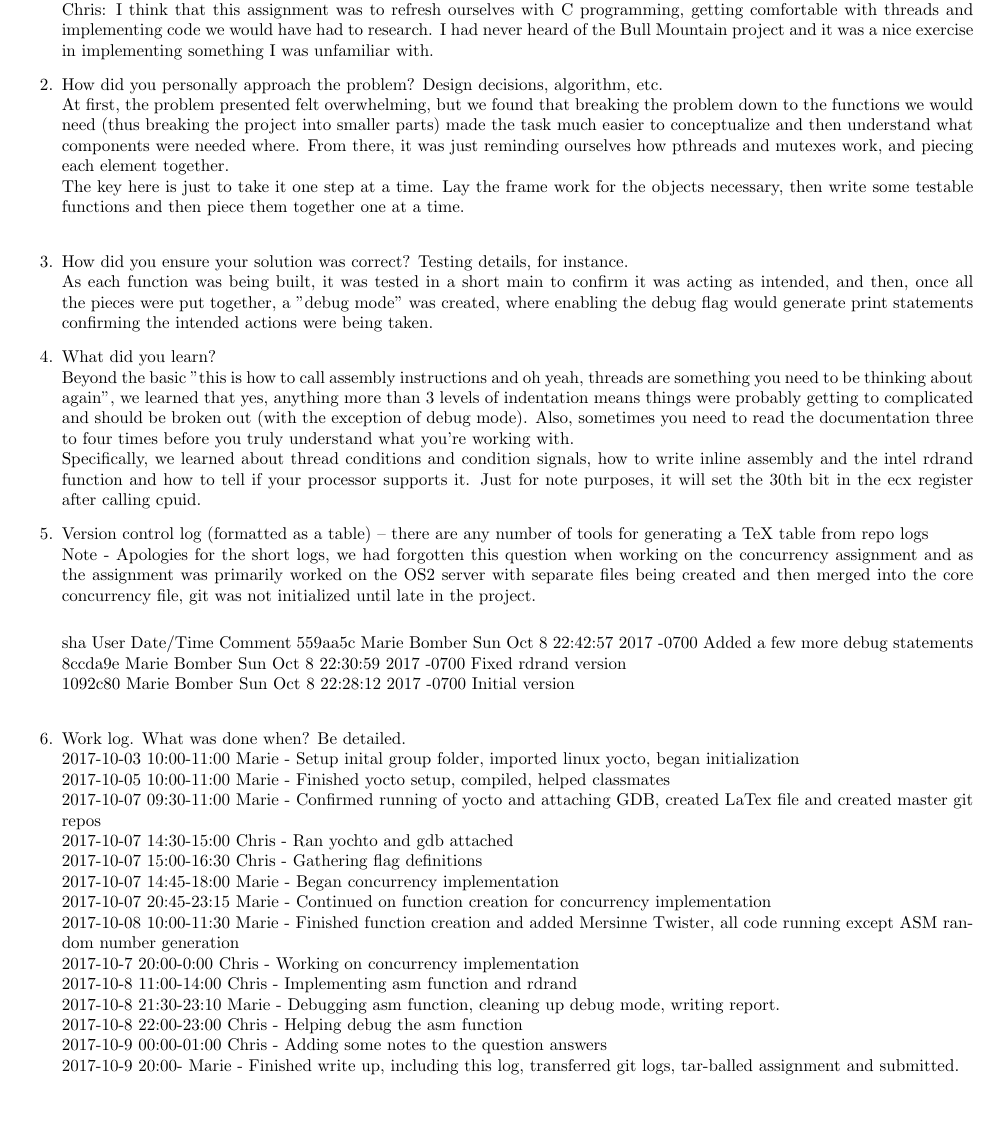
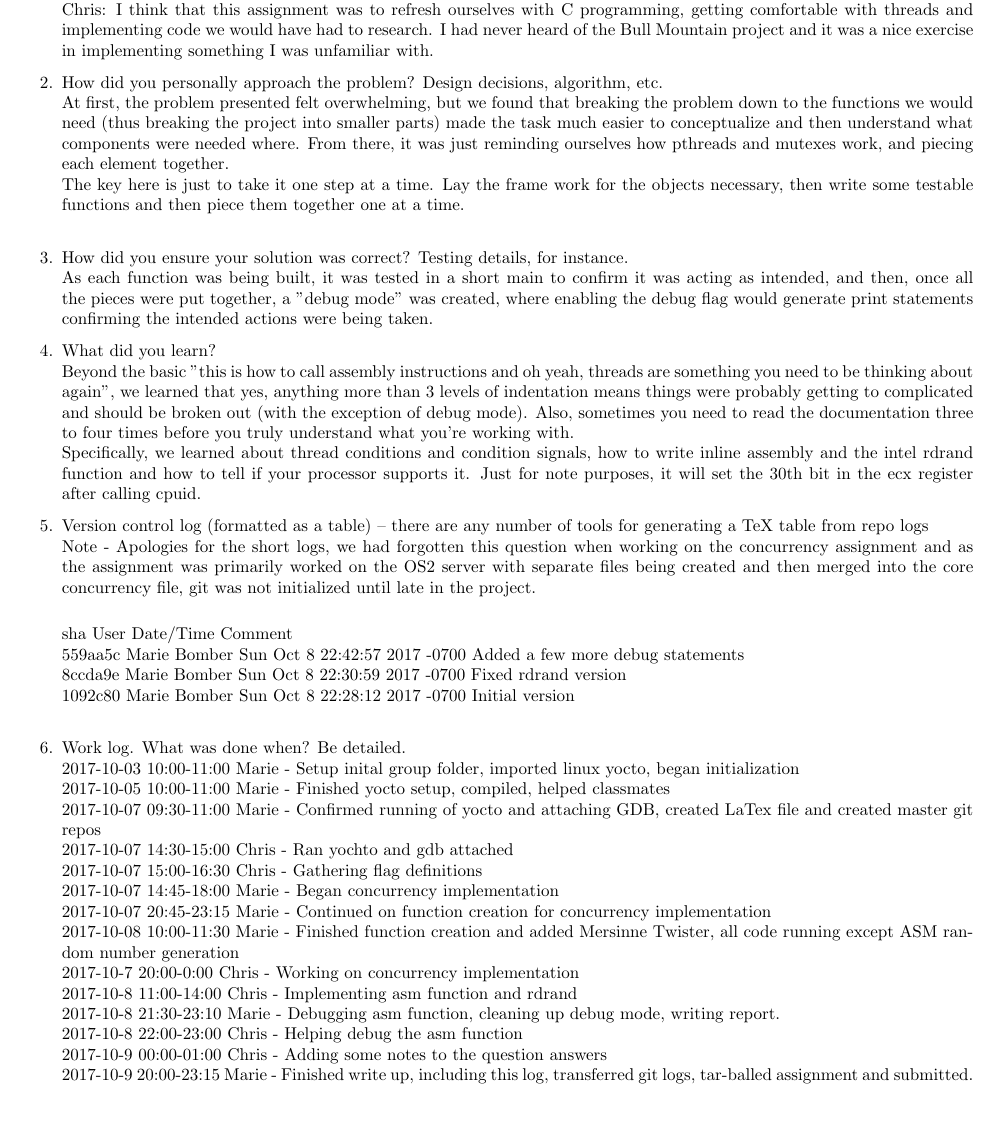
Before and after one commit to bomberm/CS444Assignments, a LaTeX problem sheet (Documentation/Assignment1.tex): part of page 3 of 3, cut so that both start at the same text. Compiled offline with pdfLaTeX.

Commit message:
Final commit

```diff
--- a/Documentation/Assignment1.tex
+++ b/Documentation/Assignment1.tex
@@ -121,7 +121,7 @@ Specifically, we learned about thread conditions and condition signals, how to w
 \item Version control log (formatted as a table) -- there are any number of tools for generating a TeX table from repo logs\\
 Note - Apologies for the short logs, we had forgotten this question when working on the concurrency assignment and as the assignment was primarily worked on the OS2 server with separate files being created and then merged into the core concurrency file, git was not initialized until late in the project.\\
 
-sha	User		Date/Time			Comment
+sha	User		Date/Time			Comment\\
 559aa5c Marie Bomber     Sun Oct 8 22:42:57 2017 -0700   Added a few more debug statements\\
 8ccda9e Marie Bomber     Sun Oct 8 22:30:59 2017 -0700   Fixed rdrand version\\
 1092c80 Marie Bomber     Sun Oct 8 22:28:12 2017 -0700   Initial version\\
@@ -140,7 +140,7 @@ sha	User		Date/Time			Comment
 2017-10-8 21:30-23:10 Marie - Debugging asm function, cleaning up debug mode, writing report.\\
 2017-10-8 22:00-23:00 Chris - Helping debug the asm function\\
 2017-10-9 00:00-01:00 Chris - Adding some notes to the question answers\\
-2017-10-9 20:00-      Marie - Finished write up, including this log, transferred git logs, tar-balled assignment and submitted.\\
+2017-10-9 20:00-23:15 Marie - Finished write up, including this log, transferred git logs, tar-balled assignment and submitted.\\
 
 \end{enumerate}
 \end{document}
```
Also changed, not shown: 1 other file.
